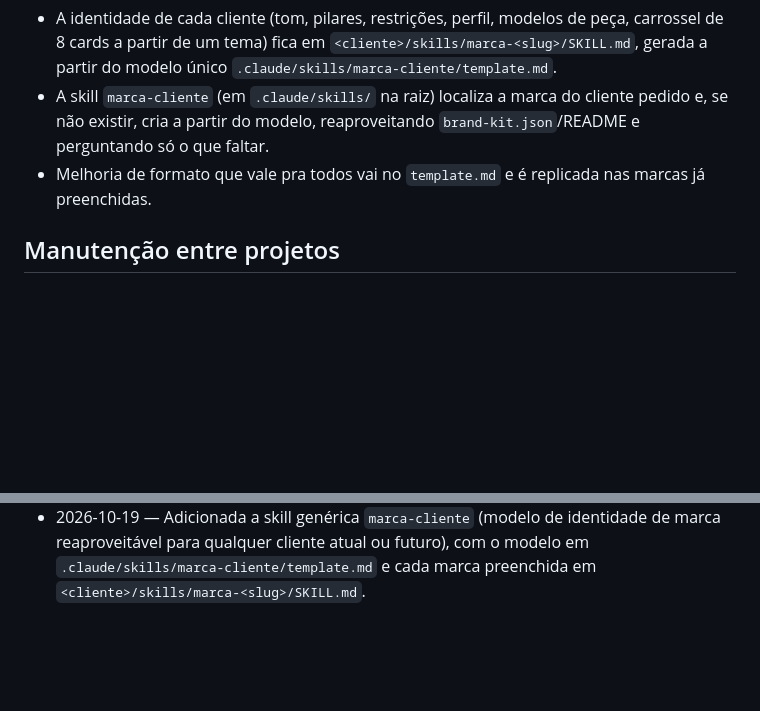
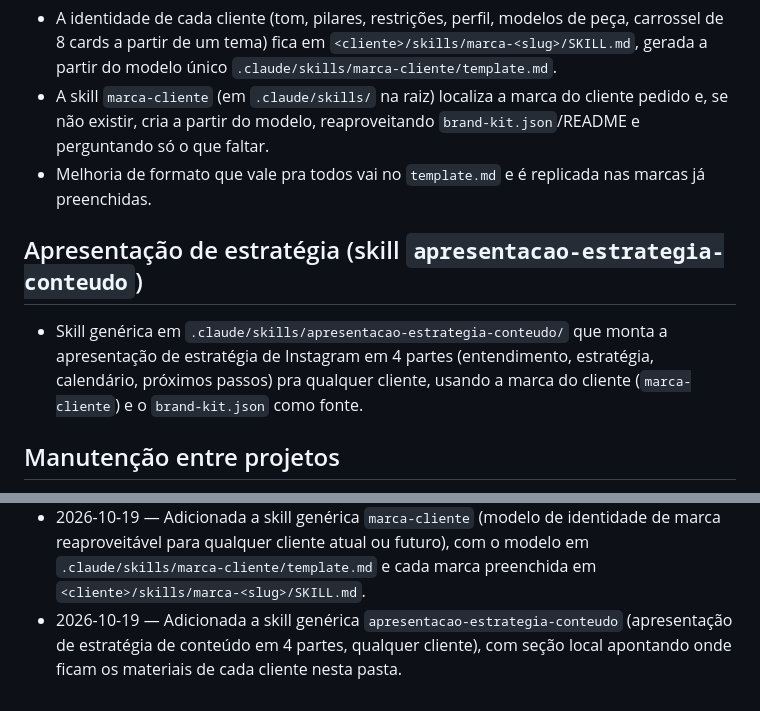
Before and after one commit to fazconvitepersonalizado/projetos-social-media, a Markdown page: CLAUDE.md, 2 parts joined by grey strips. Drawn GitHub-style; blank space fills up the shorter version.

Commit message:
Adiciona skill generica apresentacao-estrategia-conteudo
Co-Authored-By: Claude Opus 5.5 <noreply@anthropic.com>

```diff
--- a/CLAUDE.md
+++ b/CLAUDE.md
@@ -173,6 +173,12 @@ projeto atual, pergunte antes de só aplicar e seguir:
 - Melhoria de formato que vale pra todos vai no `template.md` e é replicada
   nas marcas já preenchidas.
 
+## Apresentação de estratégia (skill `apresentacao-estrategia-conteudo`)
+- Skill genérica em `.claude/skills/apresentacao-estrategia-conteudo/` que
+  monta a apresentação de estratégia de Instagram em 4 partes (entendimento,
+  estratégia, calendário, próximos passos) pra qualquer cliente, usando a
+  marca do cliente (`marca-cliente`) e o `brand-kit.json` como fonte.
+
 ## Manutenção entre projetos
 - Quando um projeto ganha uma melhoria de processo que **não** é exclusiva
   daquele cliente/formato, replicar nos demais projetos da pasta e registrar
@@ -219,3 +225,7 @@ projeto atual, pergunte antes de só aplicar e seguir:
   identidade de marca reaproveitável para qualquer cliente atual ou futuro),
   com o modelo em `.claude/skills/marca-cliente/template.md` e cada marca
   preenchida em `<cliente>/skills/marca-<slug>/SKILL.md`.
+- 2026-10-19 — Adicionada a skill genérica `apresentacao-estrategia-conteudo`
+  (apresentação de estratégia de conteúdo em 4 partes, qualquer cliente),
+  com seção local apontando onde ficam os materiais de cada cliente nesta
+  pasta.
```
Also changed, not shown: 1 other file.
